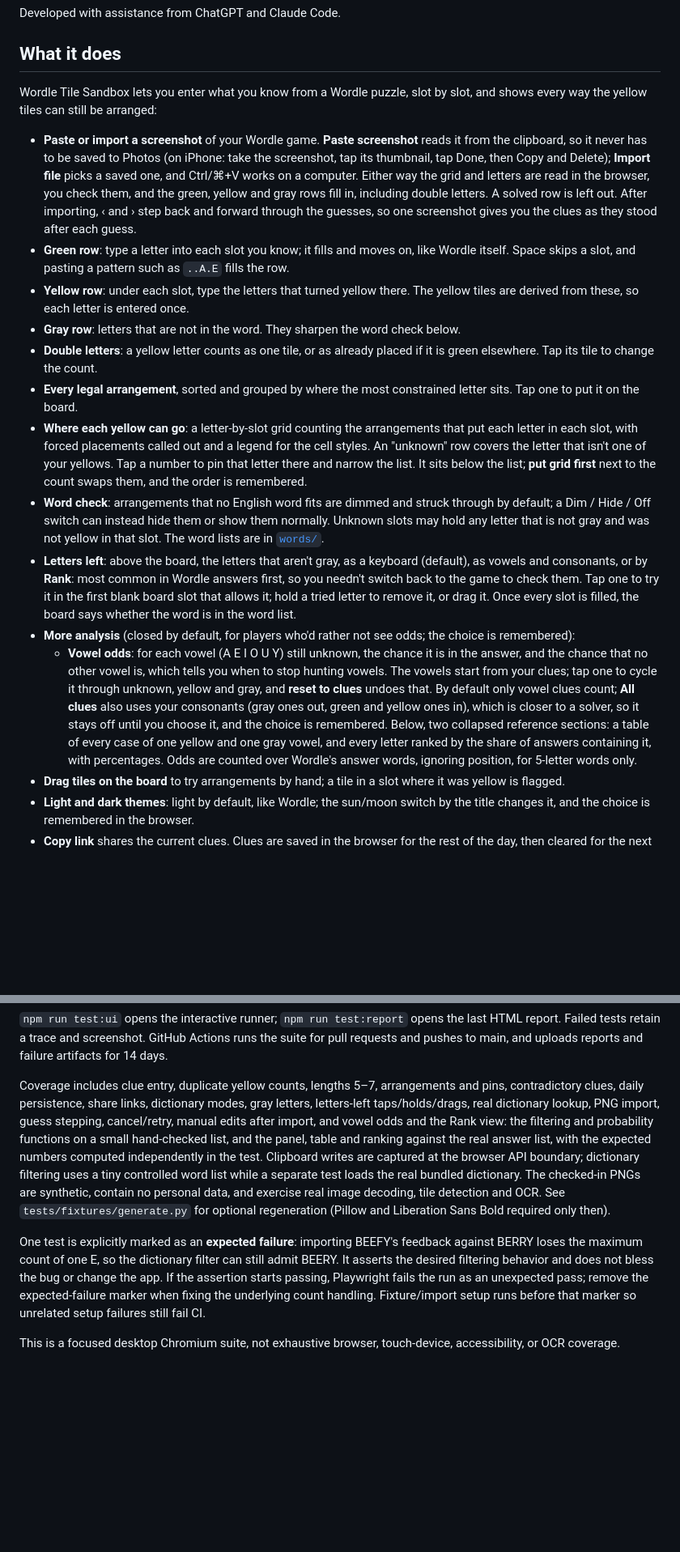
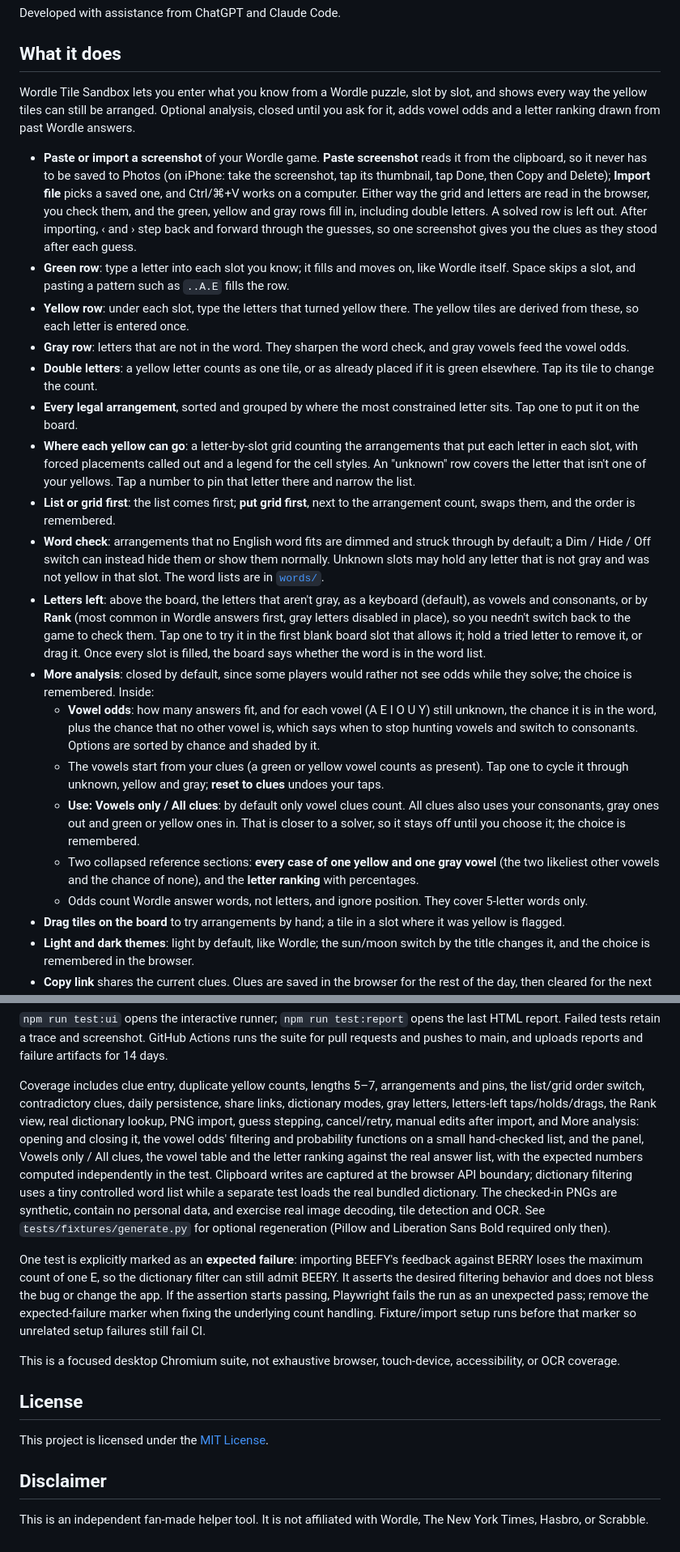
Before and after one commit to Tartuffo/wordle-tile-sandbox, a Markdown page: README.md, 2 parts joined by grey strips. Shown at 81% size. Rendered like a GitHub page; blank space fills up the shorter version.

Commit message:
Bring the README up to date with the analysis features
Split the More analysis description into sub-items, add the list/grid
order switch, say what opening index.html as a file loses (word check,
vowel odds, letter ranking), suggest serving the folder locally, list
tests/ in the repository structure, move Browser regression tests under
Development, and update the coverage summary.

Co-Authored-By: Claude Opus 5.5 <noreply@anthropic.com>
Claude-Session: https://claude.ai/code/session_01EYJHVWK8gXsdaju1Sc92FN

```diff
--- a/README.md
+++ b/README.md
@@ -8,19 +8,24 @@ Developed with assistance from ChatGPT and Claude Code.
 
 ## What it does
 
-Wordle Tile Sandbox lets you enter what you know from a Wordle puzzle, slot by slot, and shows every way the yellow tiles can still be arranged:
+Wordle Tile Sandbox lets you enter what you know from a Wordle puzzle, slot by slot, and shows every way the yellow tiles can still be arranged. Optional analysis, closed until you ask for it, adds vowel odds and a letter ranking drawn from past Wordle answers.
 
 - **Paste or import a screenshot** of your Wordle game. **Paste screenshot** reads it from the clipboard, so it never has to be saved to Photos (on iPhone: take the screenshot, tap its thumbnail, tap Done, then Copy and Delete); **Import file** picks a saved one, and Ctrl/⌘+V works on a computer. Either way the grid and letters are read in the browser, you check them, and the green, yellow and gray rows fill in, including double letters. A solved row is left out. After importing, ‹ and › step back and forward through the guesses, so one screenshot gives you the clues as they stood after each guess.
 - **Green row**: type a letter into each slot you know; it fills and moves on, like Wordle itself. Space skips a slot, and pasting a pattern such as `..A.E` fills the row.
 - **Yellow row**: under each slot, type the letters that turned yellow there. The yellow tiles are derived from these, so each letter is entered once.
-- **Gray row**: letters that are not in the word. They sharpen the word check below.
+- **Gray row**: letters that are not in the word. They sharpen the word check, and gray vowels feed the vowel odds.
 - **Double letters**: a yellow letter counts as one tile, or as already placed if it is green elsewhere. Tap its tile to change the count.
 - **Every legal arrangement**, sorted and grouped by where the most constrained letter sits. Tap one to put it on the board.
-- **Where each yellow can go**: a letter-by-slot grid counting the arrangements that put each letter in each slot, with forced placements called out and a legend for the cell styles. An "unknown" row covers the letter that isn't one of your yellows. Tap a number to pin that letter there and narrow the list. It sits below the list; **put grid first** next to the count swaps them, and the order is remembered.
+- **Where each yellow can go**: a letter-by-slot grid counting the arrangements that put each letter in each slot, with forced placements called out and a legend for the cell styles. An "unknown" row covers the letter that isn't one of your yellows. Tap a number to pin that letter there and narrow the list.
+- **List or grid first**: the list comes first; **put grid first**, next to the arrangement count, swaps them, and the order is remembered.
 - **Word check**: arrangements that no English word fits are dimmed and struck through by default; a Dim / Hide / Off switch can instead hide them or show them normally. Unknown slots may hold any letter that is not gray and was not yellow in that slot. The word lists are in [`words/`](words/README.md).
-- **Letters left**: above the board, the letters that aren't gray, as a keyboard (default), as vowels and consonants, or by **Rank**: most common in Wordle answers first, so you needn't switch back to the game to check them. Tap one to try it in the first blank board slot that allows it; hold a tried letter to remove it, or drag it. Once every slot is filled, the board says whether the word is in the word list.
-- **More analysis** (closed by default, for players who'd rather not see odds; the choice is remembered):
-  - **Vowel odds**: for each vowel (A E I O U Y) still unknown, the chance it is in the answer, and the chance that no other vowel is, which tells you when to stop hunting vowels. The vowels start from your clues; tap one to cycle it through unknown, yellow and gray, and **reset to clues** undoes that. By default only vowel clues count; **All clues** also uses your consonants (gray ones out, green and yellow ones in), which is closer to a solver, so it stays off until you choose it, and the choice is remembered. Below, two collapsed reference sections: a table of every case of one yellow and one gray vowel, and every letter ranked by the share of answers containing it, with percentages. Odds are counted over Wordle's answer words, ignoring position, for 5-letter words only.
+- **Letters left**: above the board, the letters that aren't gray, as a keyboard (default), as vowels and consonants, or by **Rank** (most common in Wordle answers first, gray letters disabled in place), so you needn't switch back to the game to check them. Tap one to try it in the first blank board slot that allows it; hold a tried letter to remove it, or drag it. Once every slot is filled, the board says whether the word is in the word list.
+- **More analysis**: closed by default, since some players would rather not see odds while they solve; the choice is remembered. Inside:
+  - **Vowel odds**: how many answers fit, and for each vowel (A E I O U Y) still unknown, the chance it is in the word, plus the chance that no other vowel is, which says when to stop hunting vowels and switch to consonants. Options are sorted by chance and shaded by it.
+  - The vowels start from your clues (a green or yellow vowel counts as present). Tap one to cycle it through unknown, yellow and gray; **reset to clues** undoes your taps.
+  - **Use: Vowels only / All clues**: by default only vowel clues count. All clues also uses your consonants, gray ones out and green or yellow ones in. That is closer to a solver, so it stays off until you choose it; the choice is remembered.
+  - Two collapsed reference sections: **every case of one yellow and one gray vowel** (the two likeliest other vowels and the chance of none), and the **letter ranking** with percentages.
+  - Odds count Wordle answer words, not letters, and ignore position. They cover 5-letter words only.
 - **Drag tiles on the board** to try arrangements by hand; a tile in a slot where it was yellow is flagged.
 - **Light and dark themes**: light by default, like Wordle; the sun/moon switch by the title changes it, and the choice is remembered in the browser.
 - **Copy link** shares the current clues. Clues are saved in the browser for the rest of the day, then cleared for the next puzzle.
@@ -112,12 +114,14 @@ runs the suite for pull requests and pushes to main, and uploads reports and
 failure artifacts for 14 days.
 
 Coverage includes clue entry, duplicate yellow counts, lengths 5–7, arrangements
-and pins, contradictory clues, daily persistence, share links, dictionary modes,
-gray letters, letters-left taps/holds/drags, real dictionary lookup, PNG import,
-guess stepping, cancel/retry, manual edits after import, and vowel odds and the
-Rank view: the filtering and probability functions on a small hand-checked
-list, and the panel, table and ranking against the real answer list, with the
-expected numbers computed independently in the test. Clipboard writes
+and pins, the list/grid order switch, contradictory clues, daily persistence,
+share links, dictionary modes, gray letters, letters-left taps/holds/drags, the
+Rank view, real dictionary lookup, PNG import, guess stepping, cancel/retry,
+manual edits after import, and More analysis: opening and closing it, the vowel
+odds' filtering and probability functions on a small hand-checked list, and the
+panel, Vowels only / All clues, the vowel table and the letter ranking against
+the real answer list, with the expected numbers computed independently in the
+test. Clipboard writes
 are captured at the browser API boundary; dictionary filtering uses a tiny
 controlled word list while a separate test loads the real bundled dictionary.
 The checked-in PNGs are synthetic, contain no personal data, and exercise real
@@ -134,3 +138,11 @@ before that marker so unrelated setup failures still fail CI.
 
 This is a focused desktop Chromium suite, not exhaustive browser, touch-device,
 accessibility, or OCR coverage.
+
+## License
+
+This project is licensed under the [MIT License](LICENSE).
+
+## Disclaimer
+
+This is an independent fan-made helper tool. It is not affiliated with Wordle, The New York Times, Hasbro, or Scrabble.
```
Also changed, not shown: other parts of README.md (+11 -14 lines).
